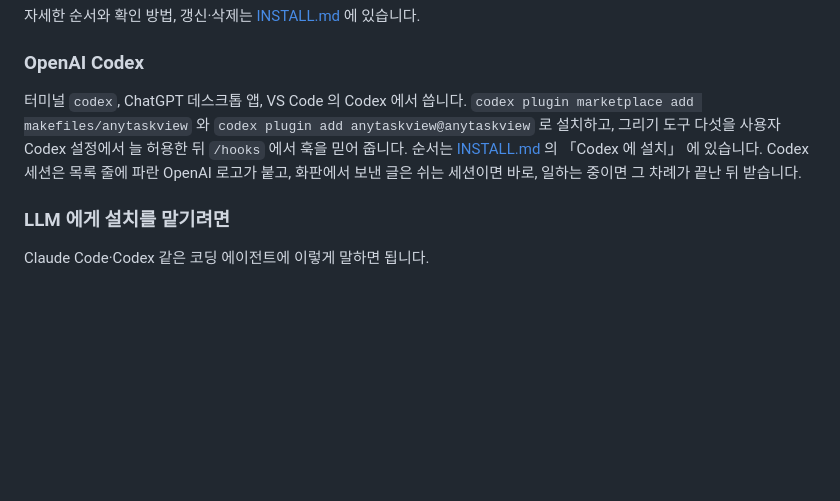
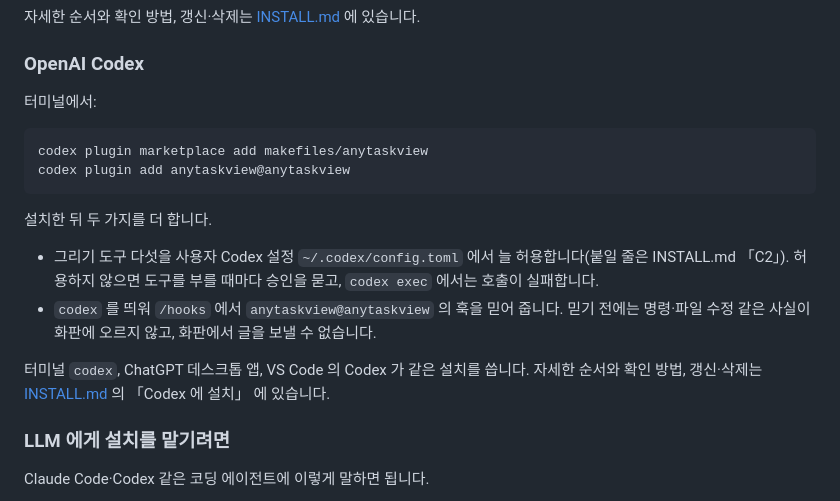
Before and after one commit to makefiles/anytaskview, a Markdown page: README.md, the part around the change. GitHub-like rendering; blank space fills up the shorter version.

Commit message:
docs: lay out Codex install like Claude Code in README
- Codex 설치를 명령 묶음과 설치 뒤 할 일 둘로 나누고, 각각 하지 않으면 생기는 일을 적음
- 지원 표와 겹치던 로고·보낸 글 받는 때 문장은 뺌

````diff
--- a/README.md
+++ b/README.md
@@ -62,7 +62,19 @@ Claude Code 안에서는 `/plugin marketplace add makefiles/anytaskview` 와 `/p
 
 ### OpenAI Codex
 
-터미널 `codex`, ChatGPT 데스크톱 앱, VS Code 의 Codex 에서 씁니다. `codex plugin marketplace add makefiles/anytaskview` 와 `codex plugin add anytaskview@anytaskview` 로 설치하고, 그리기 도구 다섯을 사용자 Codex 설정에서 늘 허용한 뒤 `/hooks` 에서 훅을 믿어 줍니다. 순서는 [INSTALL.md](INSTALL.md) 의 「Codex 에 설치」 에 있습니다. Codex 세션은 목록 줄에 파란 OpenAI 로고가 붙고, 화판에서 보낸 글은 쉬는 세션이면 바로, 일하는 중이면 그 차례가 끝난 뒤 받습니다.
+터미널에서:
+
+```sh
+codex plugin marketplace add makefiles/anytaskview
+codex plugin add anytaskview@anytaskview
+```
+
+설치한 뒤 두 가지를 더 합니다.
+
+- 그리기 도구 다섯을 사용자 Codex 설정 `~/.codex/config.toml` 에서 늘 허용합니다(붙일 줄은 INSTALL.md 「C2」). 허용하지 않으면 도구를 부를 때마다 승인을 묻고, `codex exec` 에서는 호출이 실패합니다.
+- `codex` 를 띄워 `/hooks` 에서 `anytaskview@anytaskview` 의 훅을 믿어 줍니다. 믿기 전에는 명령·파일 수정 같은 사실이 화판에 오르지 않고, 화판에서 글을 보낼 수 없습니다.
+
+터미널 `codex`, ChatGPT 데스크톱 앱, VS Code 의 Codex 가 같은 설치를 씁니다. 자세한 순서와 확인 방법, 갱신·삭제는 [INSTALL.md](INSTALL.md) 의 「Codex 에 설치」 에 있습니다.
 
 ### LLM 에게 설치를 맡기려면
 
````
